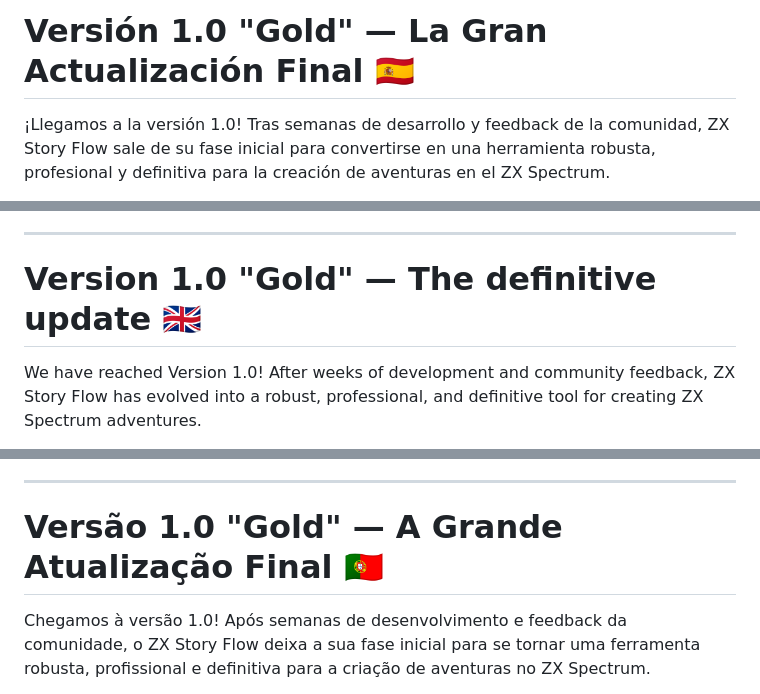
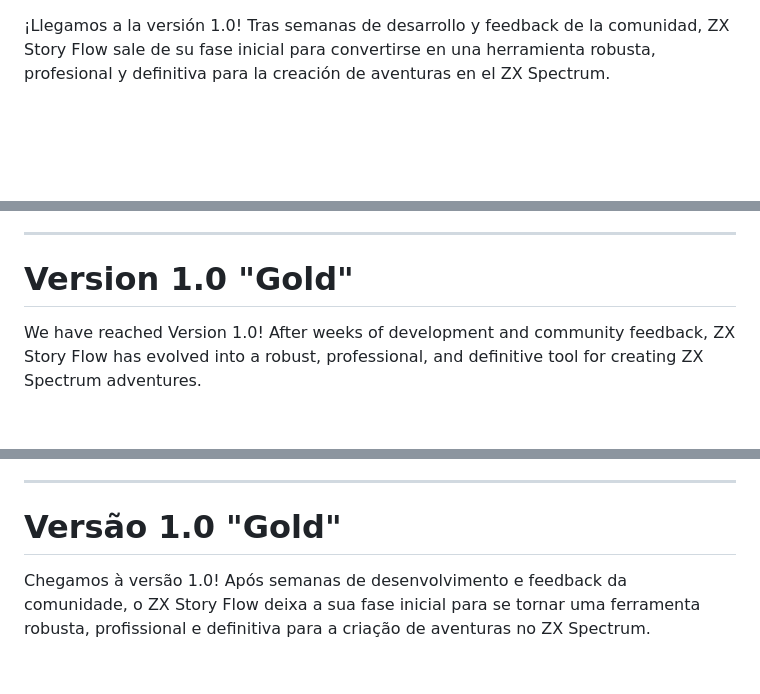
Before and after one commit to rtorralba/zx-story-flow, a Markdown page: itch.io.1.0.md, 3 parts joined by grey strips. Drawn GitHub-style; blank space fills up the shorter version.

Commit message:
chore: update version headings in `itch.io.1.0.md` for consistency across languages

```diff
--- a/itch.io.1.0.md
+++ b/itch.io.1.0.md
@@ -1,5 +1,3 @@
-# Versión 1.0 "Gold" — La Gran Actualización Final 🇪🇸
-
 ¡Llegamos a la versión 1.0! Tras semanas de desarrollo y feedback de la comunidad, ZX Story Flow sale de su fase inicial para convertirse en una herramienta robusta, profesional y definitiva para la creación de aventuras en el ZX Spectrum.
 
 Esta versión 1.0 introduce un cambio de paradigma interno: la **Arquitectura Reactiva**, que garantiza que tu proyecto sea siempre coherente, rápido y fácil de exportar.
@@ -38,7 +36,7 @@ Hemos añadido herramientas para desarrolladores que aseguran la máxima estabil
 
 ---
 
-# Version 1.0 "Gold" — The definitive update 🇬🇧
+# Version 1.0 "Gold"
 
 We have reached Version 1.0! After weeks of development and community feedback, ZX Story Flow has evolved into a robust, professional, and definitive tool for creating ZX Spectrum adventures.
 
@@ -78,7 +76,7 @@ We've added developer tools to ensure maximum project stability:
 
 ---
 
-# Versão 1.0 "Gold" — A Grande Atualização Final 🇵🇹
+# Versão 1.0 "Gold"
 
 Chegamos à versão 1.0! Após semanas de desenvolvimento e feedback da comunidade, o ZX Story Flow deixa a sua fase inicial para se tornar uma ferramenta robusta, profissional e definitiva para a criação de aventuras no ZX Spectrum.
 
```
